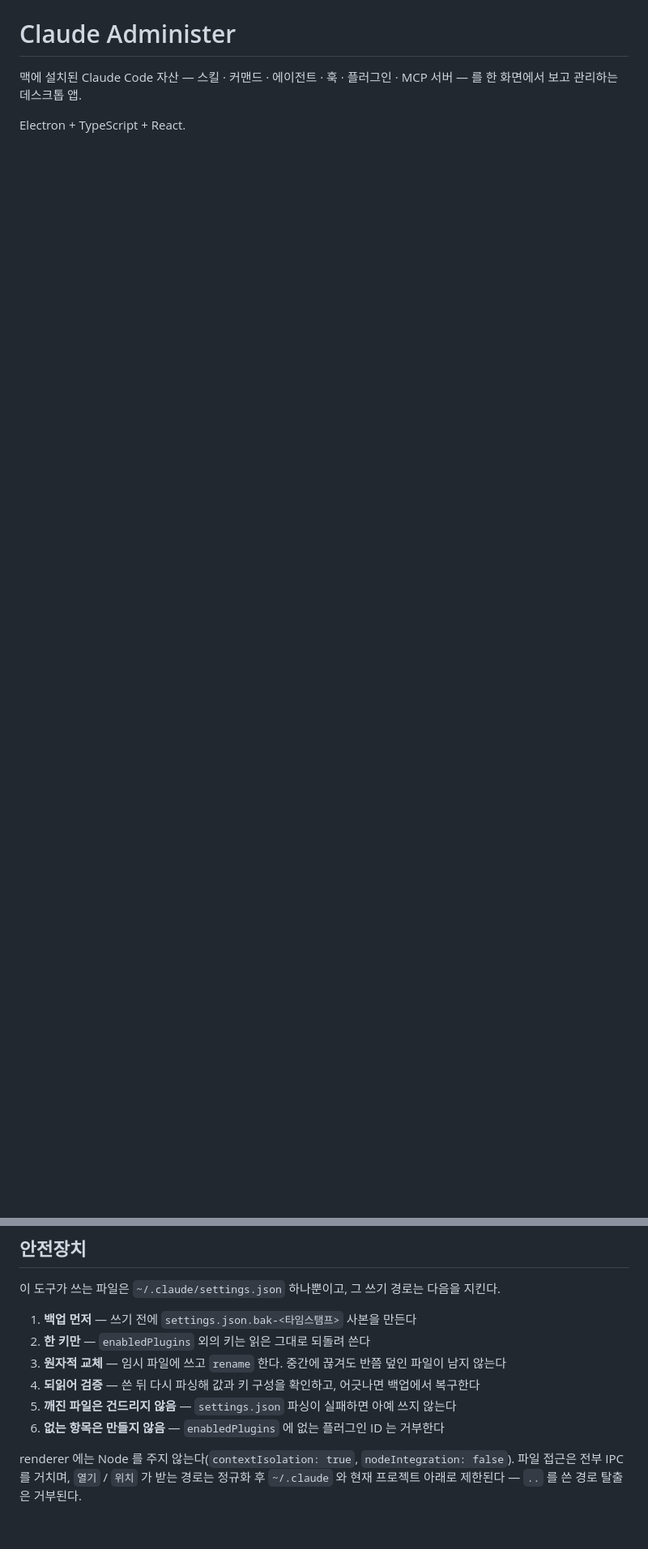
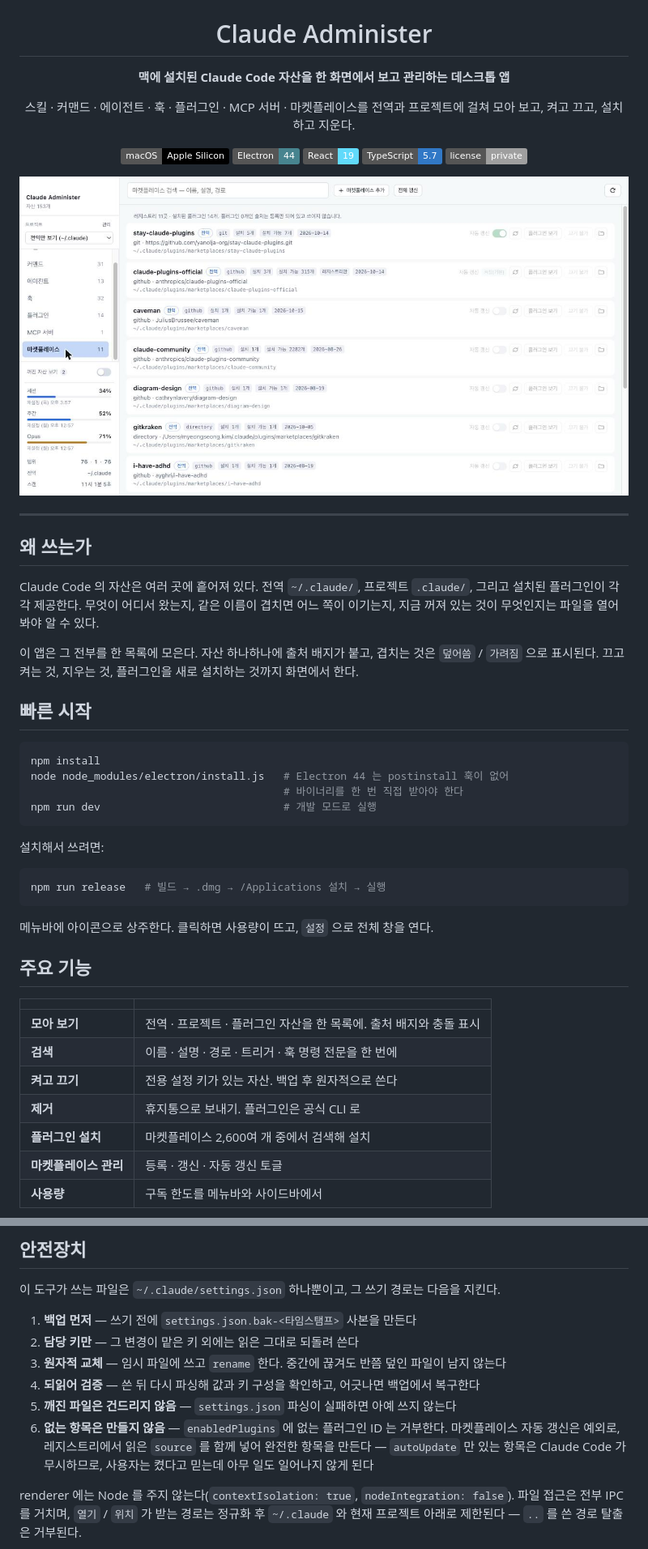
Before and after one commit to maeng2418/claude-administer, a Markdown page: README.md, 2 parts joined by grey strips. Shown at 81% size. Drawn GitHub-style; pictures changed too: docs/screenshot-marketplace.jpg (added); badges without logos; blank space fills up the shorter version.

````diff
--- a/README.md
+++ b/README.md
@@ -1,6 +5,58 @@
 # Claude Administer
 
-맥에 설치된 Claude Code 자산 — 스킬 · 커맨드 · 에이전트 · 훅 · 플러그인 · MCP 서버 — 를
-한 화면에서 보고 관리하는 데스크톱 앱.
+**맥에 설치된 Claude Code 자산을 한 화면에서 보고 관리하는 데스크톱 앱**
 
-Electron + TypeScript + React.
+스킬 · 커맨드 · 에이전트 · 훅 · 플러그인 · MCP 서버 · 마켓플레이스를
+전역과 프로젝트에 걸쳐 모아 보고, 켜고 끄고, 설치하고 지운다.
+
+![macOS](https://img.shields.io/badge/macOS-Apple%20Silicon-000?logo=apple&logoColor=white)
+![Electron](https://img.shields.io/badge/Electron-44-47848F?logo=electron&logoColor=white)
+![React](https://img.shields.io/badge/React-19-61DAFB?logo=react&logoColor=black)
+![TypeScript](https://img.shields.io/badge/TypeScript-5.7-3178C6?logo=typescript&logoColor=white)
+![License](https://img.shields.io/badge/license-private-lightgrey)
+
+<img src="docs/screenshot-marketplace.jpg" width="880" alt="마켓플레이스 탭 — 자동 갱신 토글과 출처별 플러그인 수" />
+
+</div>
+
+---
+
+## 왜 쓰는가
+
+Claude Code 의 자산은 여러 곳에 흩어져 있다. 전역 `~/.claude/`, 프로젝트 `.claude/`,
+그리고 설치된 플러그인이 각각 제공한다. 무엇이 어디서 왔는지, 같은 이름이 겹치면 어느
+쪽이 이기는지, 지금 꺼져 있는 것이 무엇인지는 파일을 열어 봐야 알 수 있다.
+
+이 앱은 그 전부를 한 목록에 모은다. 자산 하나하나에 출처 배지가 붙고, 겹치는 것은
+`덮어씀` / `가려짐` 으로 표시된다. 끄고 켜는 것, 지우는 것, 플러그인을 새로 설치하는
+것까지 화면에서 한다.
+
+## 빠른 시작
+
+```bash
+npm install
+node node_modules/electron/install.js   # Electron 44 는 postinstall 훅이 없어
+                                        # 바이너리를 한 번 직접 받아야 한다
+npm run dev                             # 개발 모드로 실행
+```
+
+설치해서 쓰려면:
+
+```bash
+npm run release   # 빌드 → .dmg → /Applications 설치 → 실행
+```
+
+메뉴바에 아이콘으로 상주한다. 클릭하면 사용량이 뜨고, `설정` 으로 전체 창을 연다.
+
+## 주요 기능
+
+| | |
+|---|---|
+| **모아 보기** | 전역 · 프로젝트 · 플러그인 자산을 한 목록에. 출처 배지와 충돌 표시 |
+| **검색** | 이름 · 설명 · 경로 · 트리거 · 훅 명령 전문을 한 번에 |
+| **켜고 끄기** | 전용 설정 키가 있는 자산. 백업 후 원자적으로 쓴다 |
+| **제거** | 휴지통으로 보내기. 플러그인은 공식 CLI 로 |
+| **플러그인 설치** | 마켓플레이스 2,600여 개 중에서 검색해 설치 |
+| **마켓플레이스 관리** | 등록 · 갱신 · 자동 갱신 토글 |
+| **사용량** | 구독 한도를 메뉴바와 사이드바에서 |
+
@@ -180,11 +266,14 @@ npm run release     # dist + install:app 을 한 번에
 이 도구가 쓰는 파일은 `~/.claude/settings.json` 하나뿐이고, 그 쓰기 경로는 다음을 지킨다.
 
 1. **백업 먼저** — 쓰기 전에 `settings.json.bak-<타임스탬프>` 사본을 만든다
-2. **한 키만** — `enabledPlugins` 외의 키는 읽은 그대로 되돌려 쓴다
+2. **담당 키만** — 그 변경이 맡은 키 외에는 읽은 그대로 되돌려 쓴다
 3. **원자적 교체** — 임시 파일에 쓰고 `rename` 한다. 중간에 끊겨도 반쯤 덮인 파일이 남지 않는다
 4. **되읽어 검증** — 쓴 뒤 다시 파싱해 값과 키 구성을 확인하고, 어긋나면 백업에서 복구한다
 5. **깨진 파일은 건드리지 않음** — `settings.json` 파싱이 실패하면 아예 쓰지 않는다
-6. **없는 항목은 만들지 않음** — `enabledPlugins` 에 없는 플러그인 ID 는 거부한다
+6. **없는 항목은 만들지 않음** — `enabledPlugins` 에 없는 플러그인 ID 는 거부한다.
+   마켓플레이스 자동 갱신은 예외로, 레지스트리에서 읽은 `source` 를 함께 넣어 완전한
+   항목을 만든다 — `autoUpdate` 만 있는 항목은 Claude Code 가 무시하므로, 사용자는
+   켰다고 믿는데 아무 일도 일어나지 않게 된다
 
 renderer 에는 Node 를 주지 않는다(`contextIsolation: true`, `nodeIntegration: false`).
 파일 접근은 전부 IPC 를 거치며, `열기` / `위치` 가 받는 경로는 정규화 후
````
Also changed, not shown: other parts of README.md (+62 -17 lines), docs/icon.png (added), docs/screenshot-install.jpg (added).
